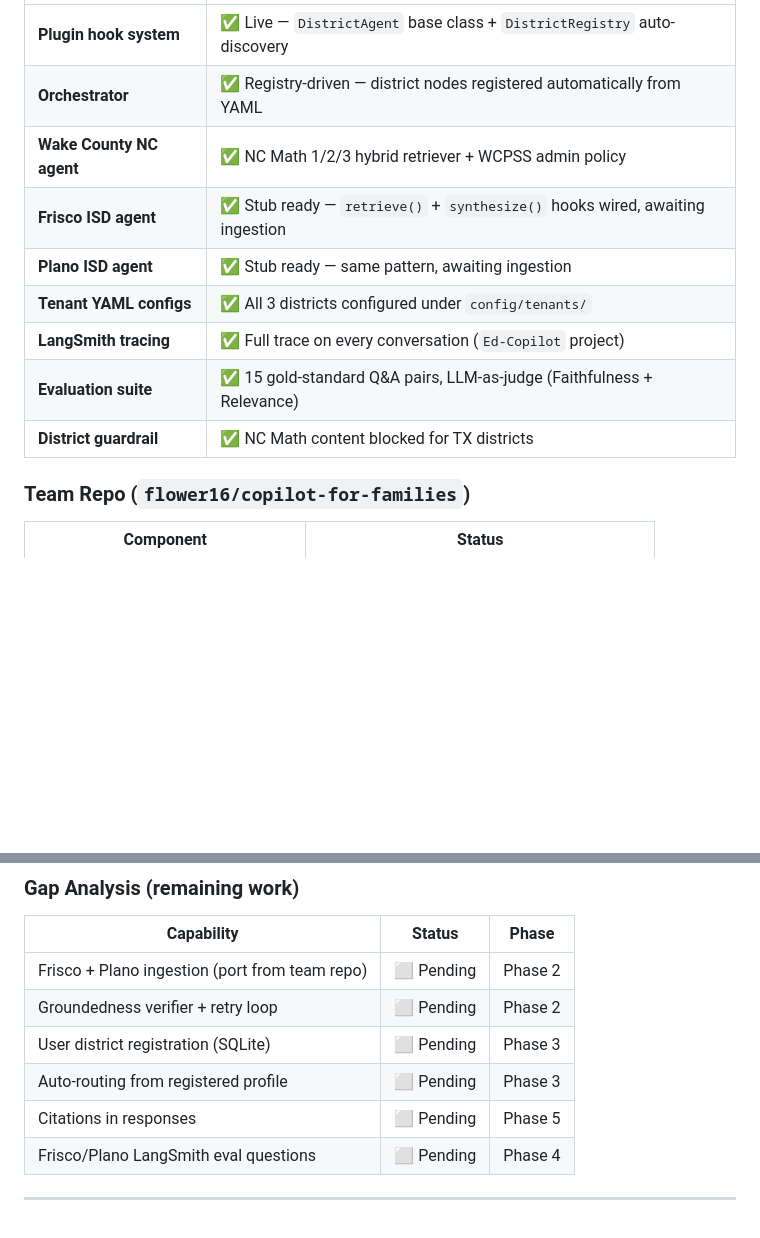
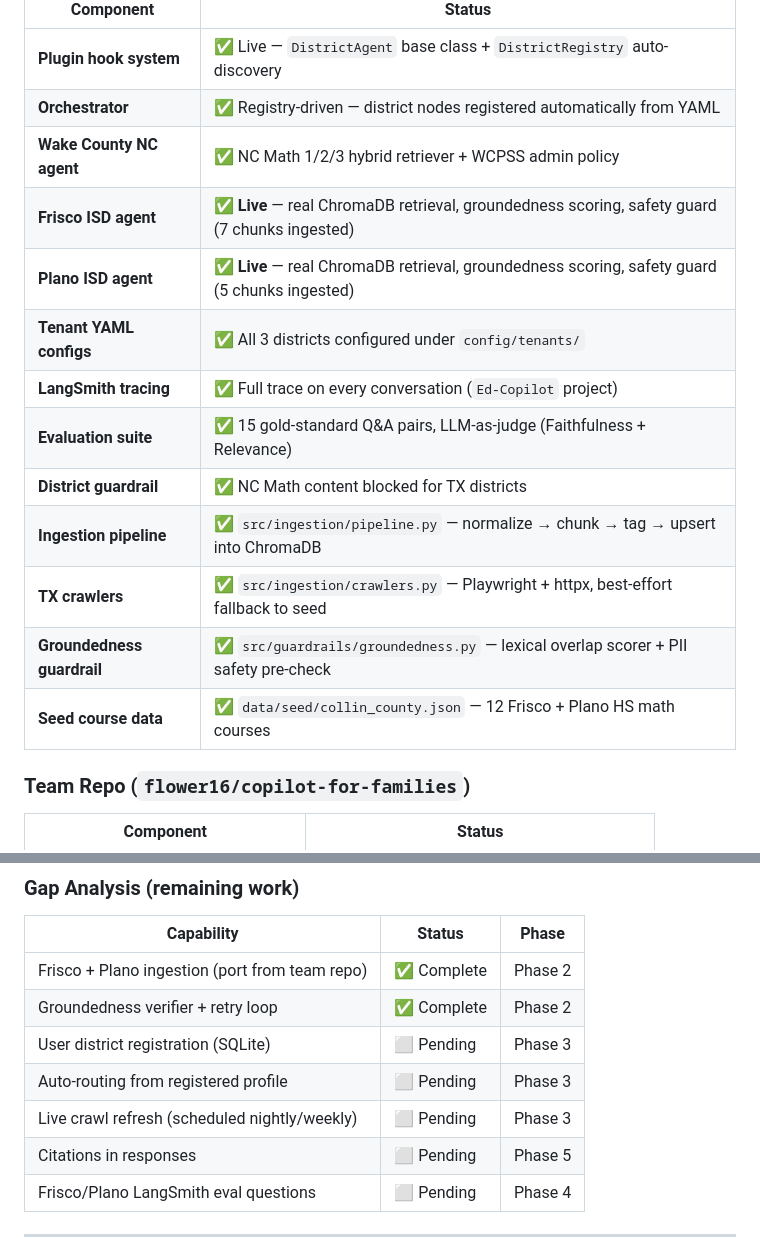
Before and after one commit to satsraja12-eng/Ed-Copilot, a Markdown page: MULTI_DISTRICT_PLAN.md, 2 parts joined by grey strips. Rendered like a GitHub page; blank space fills up the shorter version.

Commit message:
docs: update checklist + add architecture deck generator script

```diff
--- a/MULTI_DISTRICT_PLAN.md
+++ b/MULTI_DISTRICT_PLAN.md
@@ -32,12 +32,16 @@
 | **Plugin hook system** | ✅ Live — `DistrictAgent` base class + `DistrictRegistry` auto-discovery |
 | **Orchestrator** | ✅ Registry-driven — district nodes registered automatically from YAML |
 | **Wake County NC agent** | ✅ NC Math 1/2/3 hybrid retriever + WCPSS admin policy |
-| **Frisco ISD agent** | ✅ Stub ready — `retrieve()` + `synthesize()` hooks wired, awaiting ingestion |
-| **Plano ISD agent** | ✅ Stub ready — same pattern, awaiting ingestion |
+| **Frisco ISD agent** | ✅ **Live** — real ChromaDB retrieval, groundedness scoring, safety guard (7 chunks ingested) |
+| **Plano ISD agent** | ✅ **Live** — real ChromaDB retrieval, groundedness scoring, safety guard (5 chunks ingested) |
 | **Tenant YAML configs** | ✅ All 3 districts configured under `config/tenants/` |
 | **LangSmith tracing** | ✅ Full trace on every conversation (`Ed-Copilot` project) |
 | **Evaluation suite** | ✅ 15 gold-standard Q&A pairs, LLM-as-judge (Faithfulness + Relevance) |
 | **District guardrail** | ✅ NC Math content blocked for TX districts |
+| **Ingestion pipeline** | ✅ `src/ingestion/pipeline.py` — normalize → chunk → tag → upsert into ChromaDB |
+| **TX crawlers** | ✅ `src/ingestion/crawlers.py` — Playwright + httpx, best-effort fallback to seed |
+| **Groundedness guardrail** | ✅ `src/guardrails/groundedness.py` — lexical overlap scorer + PII safety pre-check |
+| **Seed course data** | ✅ `data/seed/collin_county.json` — 12 Frisco + Plano HS math courses |
 
 ### Team Repo (`flower16/copilot-for-families`)
 
@@ -54,10 +58,11 @@
 
 | Capability | Status | Phase |
 |---|---|---|
-| Frisco + Plano ingestion (port from team repo) | ⬜ Pending | Phase 2 |
-| Groundedness verifier + retry loop | ⬜ Pending | Phase 2 |
+| Frisco + Plano ingestion (port from team repo) | ✅ Complete | Phase 2 |
+| Groundedness verifier + retry loop | ✅ Complete | Phase 2 |
 | User district registration (SQLite) | ⬜ Pending | Phase 3 |
 | Auto-routing from registered profile | ⬜ Pending | Phase 3 |
+| Live crawl refresh (scheduled nightly/weekly) | ⬜ Pending | Phase 3 |
 | Citations in responses | ⬜ Pending | Phase 5 |
 | Frisco/Plano LangSmith eval questions | ⬜ Pending | Phase 4 |
 
```
